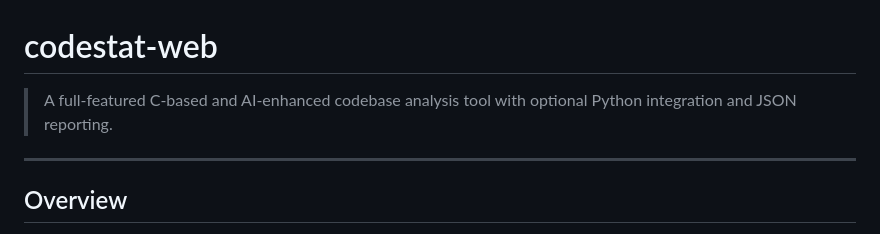
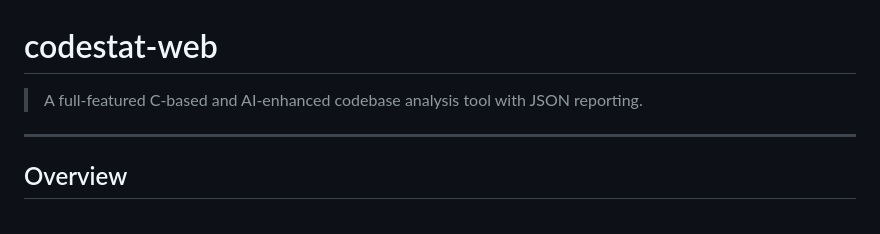
Before and after one commit to RayanRadi/codestat-web, a Markdown page: README.md, the part around the change. Rendered like a GitHub page.

```diff
--- a/README.md
+++ b/README.md
@@ -1,6 +1,6 @@
 # codestat-web
 
-> A full-featured C-based and AI-enhanced codebase analysis tool with optional Python integration and JSON reporting.
+> A full-featured C-based and AI-enhanced codebase analysis tool with JSON reporting.
 
 ---
 
```
